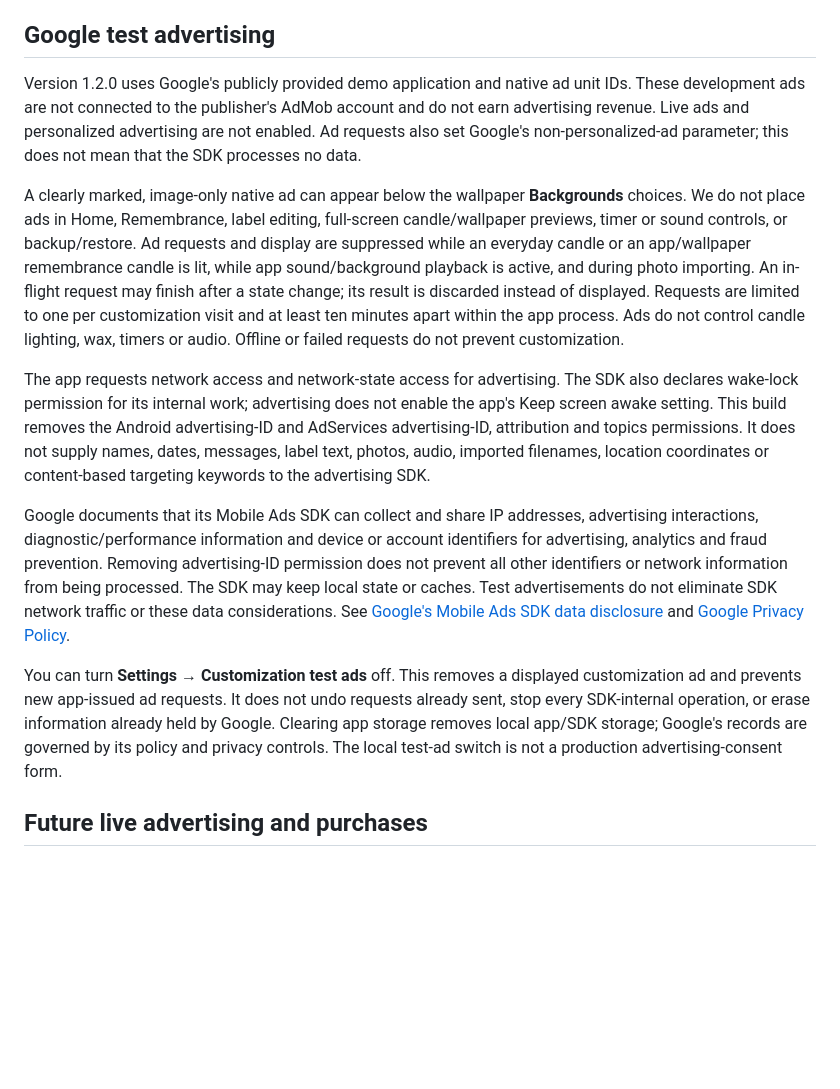
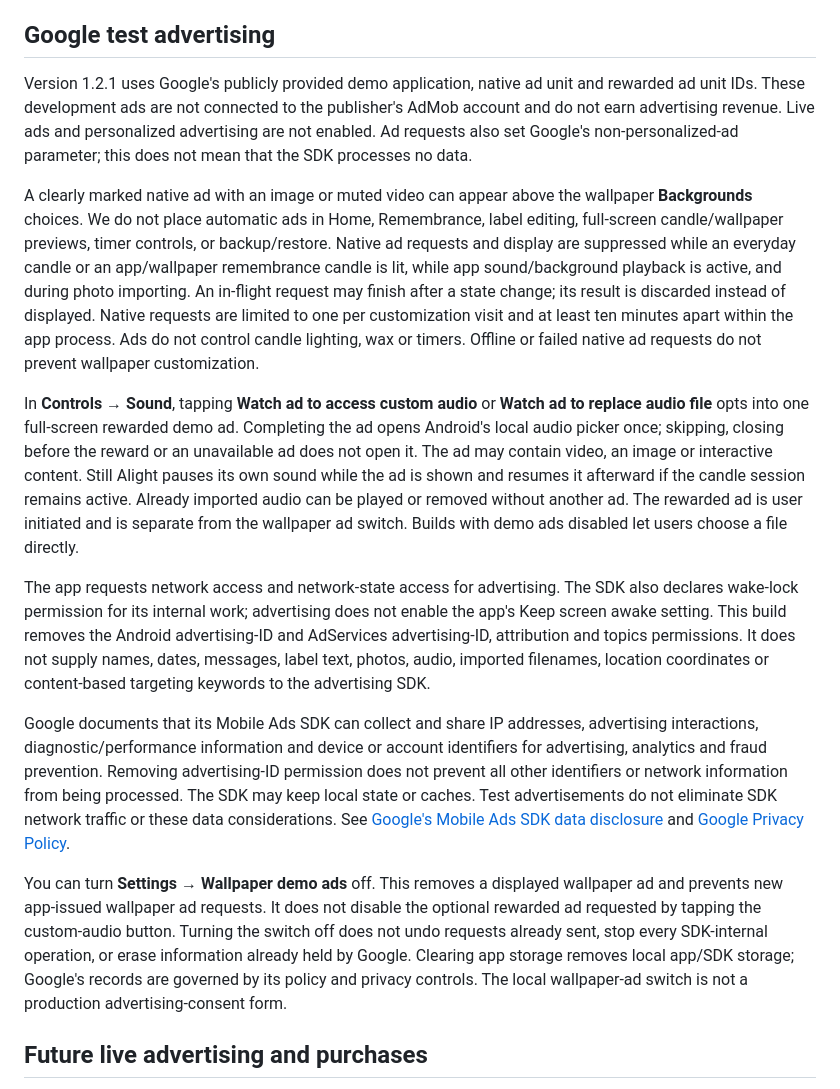
Before and after one commit to dxutakerxd/still-alight, a Markdown page: content/privacy.md, the part around one of its changes. GitHub-like rendering; blank space fills up the shorter version.

```diff
--- a/content/privacy.md
+++ b/content/privacy.md
@@ -71,15 +74,17 @@ The website's own code does not set cookies, use browser storage, run analytics
 
 ## Google test advertising
 
-Version 1.2.0 uses Google's publicly provided demo application and native ad unit IDs. These development ads are not connected to the publisher's AdMob account and do not earn advertising revenue. Live ads and personalized advertising are not enabled. Ad requests also set Google's non-personalized-ad parameter; this does not mean that the SDK processes no data.
+Version 1.2.1 uses Google's publicly provided demo application, native ad unit and rewarded ad unit IDs. These development ads are not connected to the publisher's AdMob account and do not earn advertising revenue. Live ads and personalized advertising are not enabled. Ad requests also set Google's non-personalized-ad parameter; this does not mean that the SDK processes no data.
 
-A clearly marked, image-only native ad can appear below the wallpaper **Backgrounds** choices. We do not place ads in Home, Remembrance, label editing, full-screen candle/wallpaper previews, timer or sound controls, or backup/restore. Ad requests and display are suppressed while an everyday candle or an app/wallpaper remembrance candle is lit, while app sound/background playback is active, and during photo importing. An in-flight request may finish after a state change; its result is discarded instead of displayed. Requests are limited to one per customization visit and at least ten minutes apart within the app process. Ads do not control candle lighting, wax, timers or audio. Offline or failed requests do not prevent customization.
+A clearly marked native ad with an image or muted video can appear above the wallpaper **Backgrounds** choices. We do not place automatic ads in Home, Remembrance, label editing, full-screen candle/wallpaper previews, timer controls, or backup/restore. Native ad requests and display are suppressed while an everyday candle or an app/wallpaper remembrance candle is lit, while app sound/background playback is active, and during photo importing. An in-flight request may finish after a state change; its result is discarded instead of displayed. Native requests are limited to one per customization visit and at least ten minutes apart within the app process. Ads do not control candle lighting, wax or timers. Offline or failed native ad requests do not prevent wallpaper customization.
+
+In **Controls → Sound**, tapping **Watch ad to access custom audio** or **Watch ad to replace audio file** opts into one full-screen rewarded demo ad. Completing the ad opens Android's local audio picker once; skipping, closing before the reward or an unavailable ad does not open it. The ad may contain video, an image or interactive content. Still Alight pauses its own sound while the ad is shown and resumes it afterward if the candle session remains active. Already imported audio can be played or removed without another ad. The rewarded ad is user initiated and is separate from the wallpaper ad switch. Builds with demo ads disabled let users choose a file directly.
 
 The app requests network access and network-state access for advertising. The SDK also declares wake-lock permission for its internal work; advertising does not enable the app's Keep screen awake setting. This build removes the Android advertising-ID and AdServices advertising-ID, attribution and topics permissions. It does not supply names, dates, messages, label text, photos, audio, imported filenames, location coordinates or content-based targeting keywords to the advertising SDK.
 
 Google documents that its Mobile Ads SDK can collect and share IP addresses, advertising interactions, diagnostic/performance information and device or account identifiers for advertising, analytics and fraud prevention. Removing advertising-ID permission does not prevent all other identifiers or network information from being processed. The SDK may keep local state or caches. Test advertisements do not eliminate SDK network traffic or these data considerations. See [Google's Mobile Ads SDK data disclosure](https://developers.google.com/admob/android/privacy/play-data-disclosure) and [Google Privacy Policy](https://policies.google.com/privacy).
 
-You can turn **Settings → Customization test ads** off. This removes a displayed customization ad and prevents new app-issued ad requests. It does not undo requests already sent, stop every SDK-internal operation, or erase information already held by Google. Clearing app storage removes local app/SDK storage; Google's records are governed by its policy and privacy controls. The local test-ad switch is not a production advertising-consent form.
+You can turn **Settings → Wallpaper demo ads** off. This removes a displayed wallpaper ad and prevents new app-issued wallpaper ad requests. It does not disable the optional rewarded ad requested by tapping the custom-audio button. Turning the switch off does not undo requests already sent, stop every SDK-internal operation, or erase information already held by Google. Clearing app storage removes local app/SDK storage; Google's records are governed by its policy and privacy controls. The local wallpaper-ad switch is not a production advertising-consent form.
 
 ## Future live advertising and purchases
 
```
Also changed, not shown: other parts of content/privacy.md (+6 -3 lines), content/delete-data.md (+1 -1 lines), content/support.md (+5 -3 lines).
